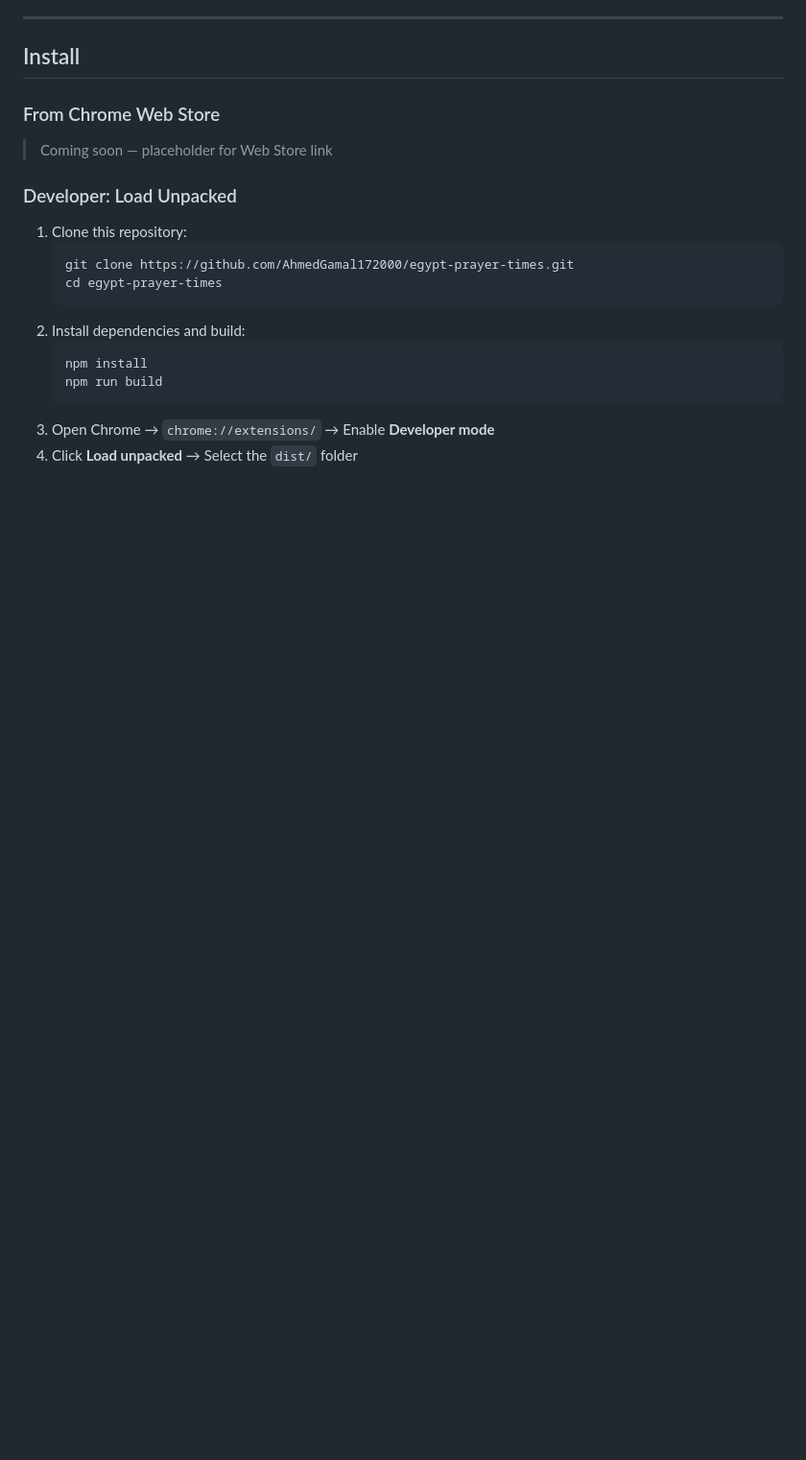
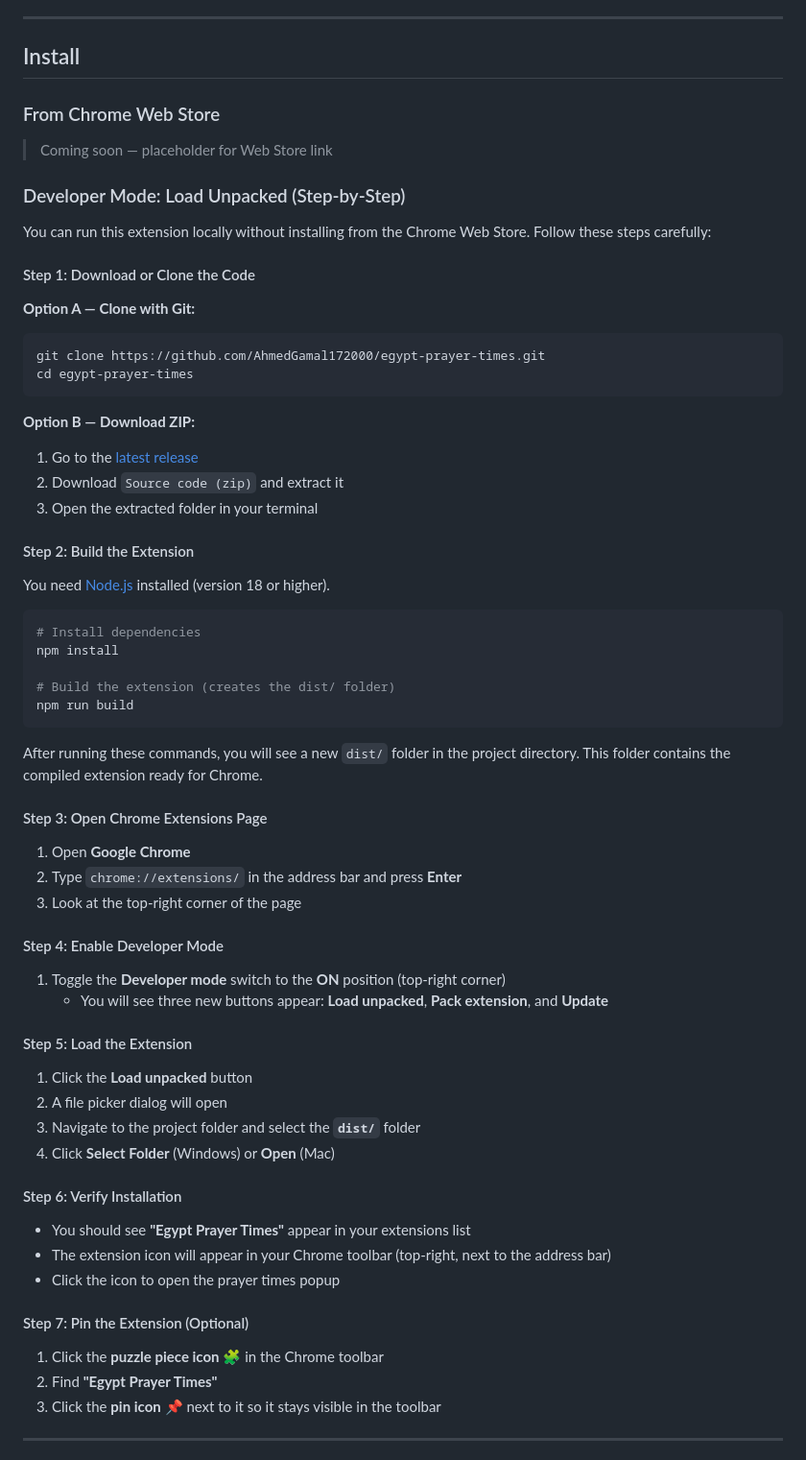
Before and after one commit to AhmedGamal172000/egypt-prayer-times, a Markdown page: README.md, the part around one of its changes. Shown at 96% size. Drawn GitHub-style; blank space fills up the shorter version.

Commit message:
docs: add detailed Chrome developer mode setup instructions

````diff
--- a/README.md
+++ b/README.md
@@ -28,16 +28,66 @@ A production-ready, open-source Chrome extension for accurate Muslim prayer time
 ### From Chrome Web Store
 > Coming soon — placeholder for Web Store link
 
-### Developer: Load Unpacked
-1. Clone this repository:
-   ```bash
-   git clone https://github.com/AhmedGamal172000/egypt-prayer-times.git
-   cd egypt-prayer-times
-   ```
-2. Install dependencies and build:
-   ```bash
-   npm install
-   npm run build
-   ```
-3. Open Chrome → `chrome://extensions/` → Enable **Developer mode**
-4. Click **Load unpacked** → Select the `dist/` folder
+### Developer Mode: Load Unpacked (Step-by-Step)
+
+You can run this extension locally without installing from the Chrome Web Store. Follow these steps carefully:
+
+#### Step 1: Download or Clone the Code
+
+**Option A — Clone with Git:**
+```bash
+git clone https://github.com/AhmedGamal172000/egypt-prayer-times.git
+cd egypt-prayer-times
+```
+
+**Option B — Download ZIP:**
+1. Go to the [latest release](https://github.com/AhmedGamal172000/egypt-prayer-times/releases/latest)
+2. Download `Source code (zip)` and extract it
+3. Open the extracted folder in your terminal
+
+#### Step 2: Build the Extension
+
+You need [Node.js](https://nodejs.org/) installed (version 18 or higher).
+
+```bash
+# Install dependencies
+npm install
+
+# Build the extension (creates the dist/ folder)
+npm run build
+```
+
+After running these commands, you will see a new `dist/` folder in the project directory. This folder contains the compiled extension ready for Chrome.
+
+#### Step 3: Open Chrome Extensions Page
+
+1. Open **Google Chrome**
+2. Type `chrome://extensions/` in the address bar and press **Enter**
+3. Look at the top-right corner of the page
+
+#### Step 4: Enable Developer Mode
+
+1. Toggle the **Developer mode** switch to the **ON** position (top-right corner)
+   - You will see three new buttons appear: **Load unpacked**, **Pack extension**, and **Update**
+
+#### Step 5: Load the Extension
+
+1. Click the **Load unpacked** button
+2. A file picker dialog will open
+3. Navigate to the project folder and select the **`dist/`** folder
+4. Click **Select Folder** (Windows) or **Open** (Mac)
+
+#### Step 6: Verify Installation
+
+- You should see **"Egypt Prayer Times"** appear in your extensions list
+- The extension icon will appear in your Chrome toolbar (top-right, next to the address bar)
+- Click the icon to open the prayer times popup
+
+#### Step 7: Pin the Extension (Optional)
+
+1. Click the **puzzle piece icon** 🧩 in the Chrome toolbar
+2. Find **"Egypt Prayer Times"**
+3. Click the **pin icon** 📌 next to it so it stays visible in the toolbar
+
+---
+
````
Also changed, not shown: other parts of README.md (+9 -0 lines).
